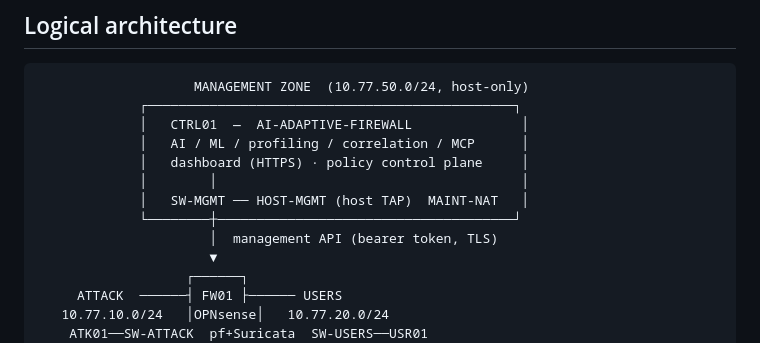
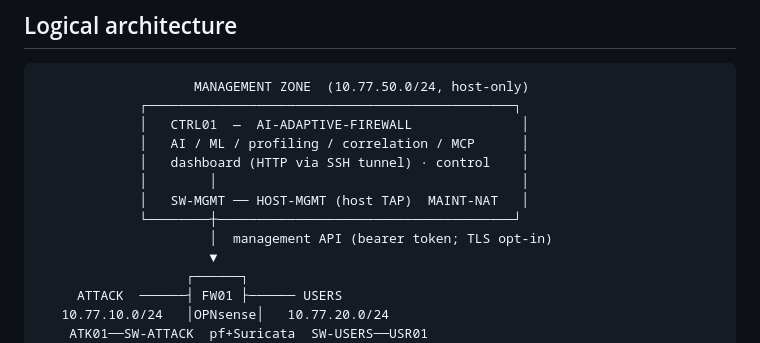
Before and after one commit to Order52/adaptive-ai-firewall, a Markdown page: docs/GNS3_TOPOLOGY.md, the part around the change. GitHub-like rendering.

Commit message:
Fix stale HTTPS claim in topology doc (dashboard/API is HTTP via SSH tunnel, TLS opt-in)
Co-Authored-By: Claude Opus 4.8 <noreply@anthropic.com>
Claude-Session: https://claude.ai/code/session_01LNgXwVUvsxMGj7PGNGQzgH

```diff
--- a/docs/GNS3_TOPOLOGY.md
+++ b/docs/GNS3_TOPOLOGY.md
@@ -11,11 +11,11 @@ _Live, verified against the running GNS3 project `AI-Adaptive-Firewall`
              ┌───────────────────────────────────────────────┐
              │   CTRL01  —  AI-ADAPTIVE-FIREWALL              │
              │   AI / ML / profiling / correlation / MCP      │
-             │   dashboard (HTTPS) · policy control plane     │
+             │   dashboard (HTTP via SSH tunnel) · control    │
              │        │                                       │
              │   SW-MGMT ── HOST-MGMT (host TAP)  MAINT-NAT   │
              └────────┼──────────────────────────────────────┘
-                      │  management API (bearer token, TLS)
+                      │  management API (bearer token; TLS opt-in)
                       ▼
                    ┌──────┐
      ATTACK  ──────┤ FW01 ├────── USERS
```
